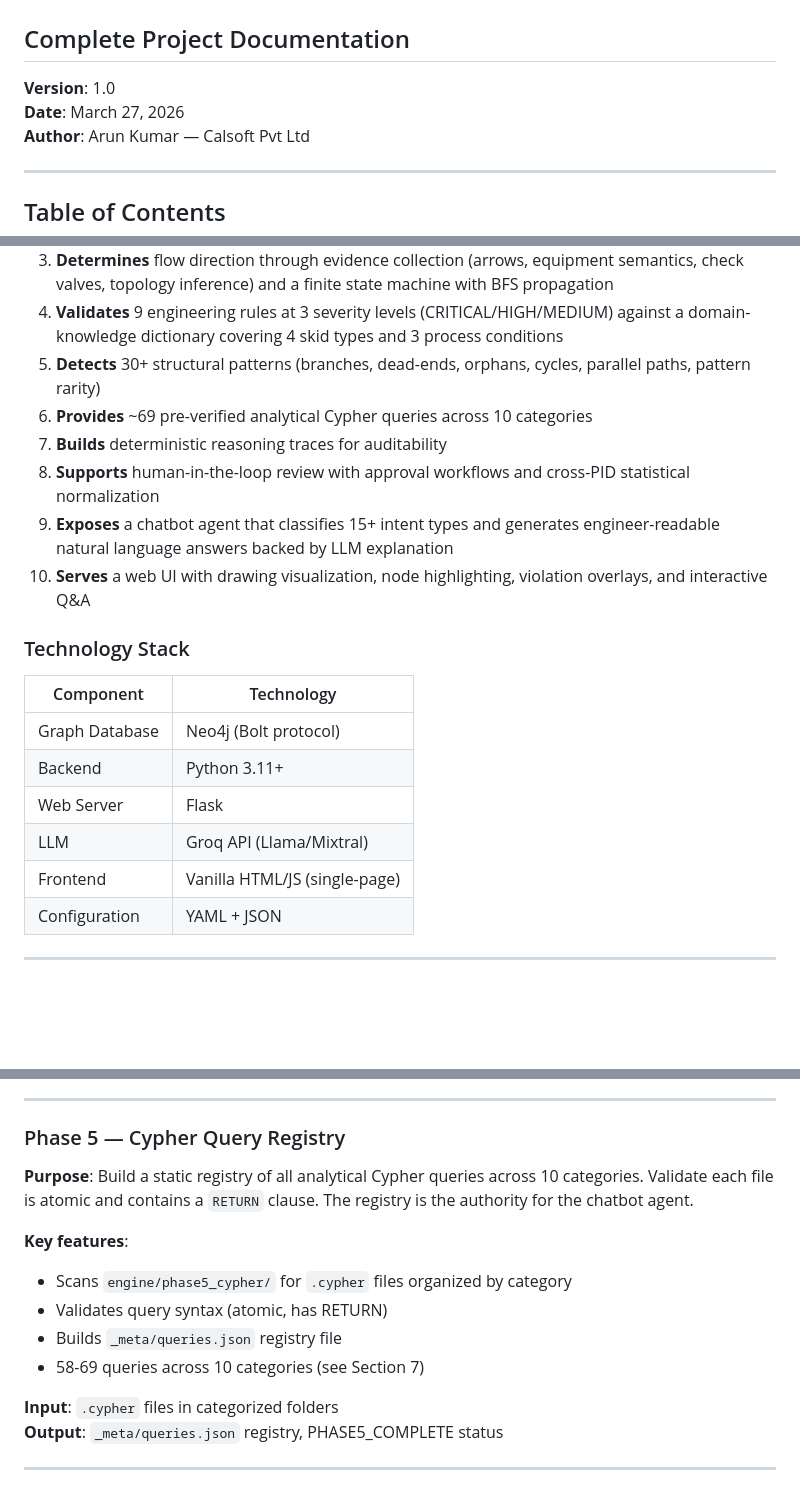
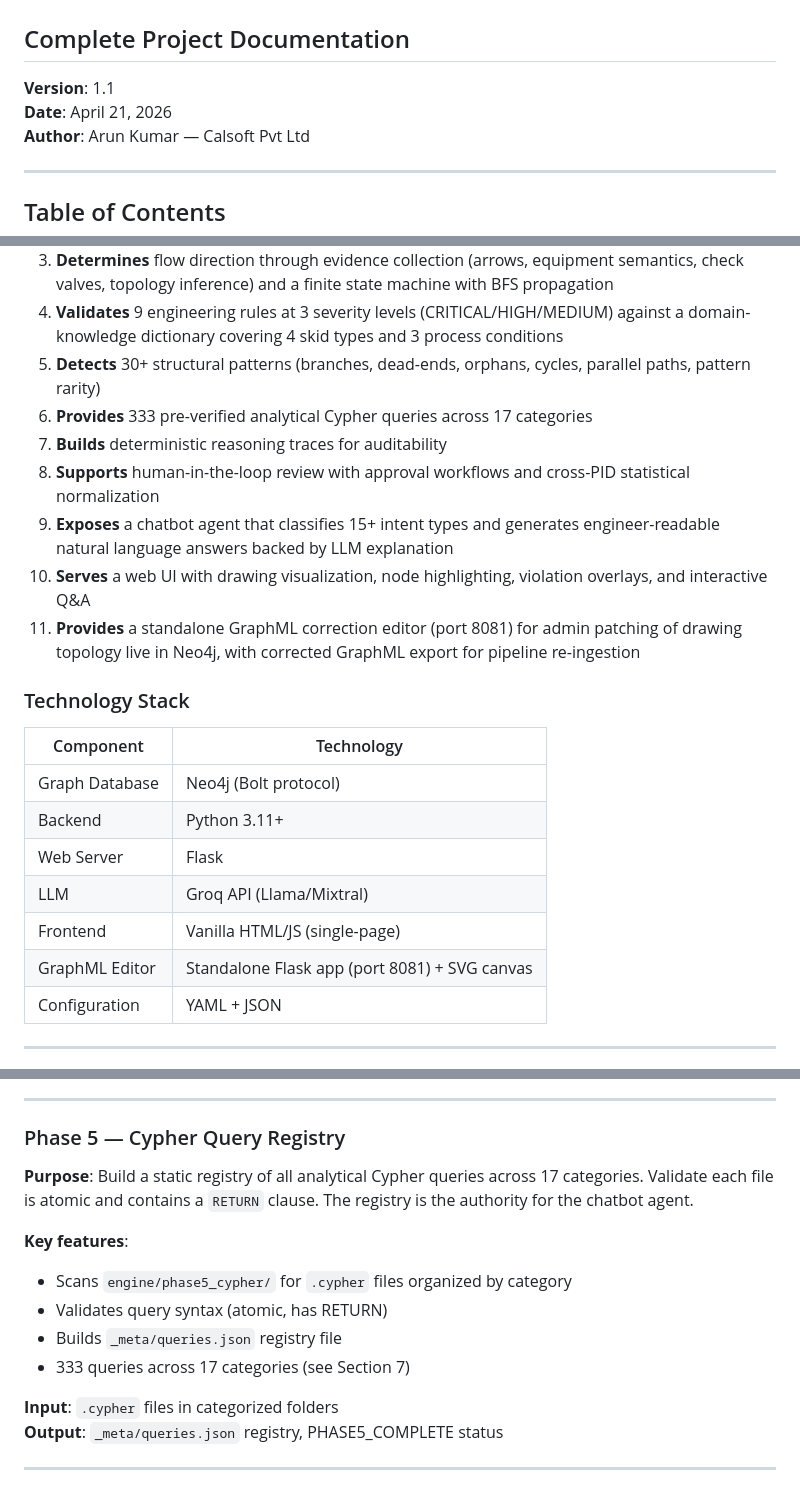
Before and after one commit to Arunkumar-calsoft/pid-kos, a Markdown page: docs/PROJECT_OVERVIEW.md, 3 parts joined by grey strips. GitHub-like rendering; blank space fills up the shorter version.

```diff
--- a/docs/PROJECT_OVERVIEW.md
+++ b/docs/PROJECT_OVERVIEW.md
@@ -2,8 +2,8 @@
 
 ## Complete Project Documentation
 
-**Version**: 1.0
-**Date**: March 27, 2026
+**Version**: 1.1
+**Date**: April 21, 2026
 **Author**: Arun Kumar — Calsoft Pvt Ltd
 
 ---
@@ -37,11 +37,12 @@ PID-KOS is a **complete automated P&ID (Piping & Instrumentation Diagram) analys
 3. **Determines** flow direction through evidence collection (arrows, equipment semantics, check valves, topology inference) and a finite state machine with BFS propagation
 4. **Validates** 9 engineering rules at 3 severity levels (CRITICAL/HIGH/MEDIUM) against a domain-knowledge dictionary covering 4 skid types and 3 process conditions
 5. **Detects** 30+ structural patterns (branches, dead-ends, orphans, cycles, parallel paths, pattern rarity)
-6. **Provides** ~69 pre-verified analytical Cypher queries across 10 categories
+6. **Provides** 333 pre-verified analytical Cypher queries across 17 categories
 7. **Builds** deterministic reasoning traces for auditability
 8. **Supports** human-in-the-loop review with approval workflows and cross-PID statistical normalization
 9. **Exposes** a chatbot agent that classifies 15+ intent types and generates engineer-readable natural language answers backed by LLM explanation
 10. **Serves** a web UI with drawing visualization, node highlighting, violation overlays, and interactive Q&A
+11. **Provides** a standalone GraphML correction editor (port 8081) for admin patching of drawing topology live in Neo4j, with corrected GraphML export for pipeline re-ingestion
 
 ### Technology Stack
 
@@ -52,6 +53,7 @@ PID-KOS is a **complete automated P&ID (Piping & Instrumentation Diagram) analys
 | Web Server | Flask |
 | LLM | Groq API (Llama/Mixtral) |
 | Frontend | Vanilla HTML/JS (single-page) |
+| GraphML Editor | Standalone Flask app (port 8081) + SVG canvas |
 | Configuration | YAML + JSON |
 
 ---
@@ -212,13 +214,13 @@ See [Section 5](#5-flow-resolution-fsm-phase-4) for full details.
 
 ### Phase 5 — Cypher Query Registry
 
-**Purpose**: Build a static registry of all analytical Cypher queries across 10 categories. Validate each file is atomic and contains a `RETURN` clause. The registry is the authority for the chatbot agent.
+**Purpose**: Build a static registry of all analytical Cypher queries across 17 categories. Validate each file is atomic and contains a `RETURN` clause. The registry is the authority for the chatbot agent.
 
 **Key features**:
 - Scans `engine/phase5_cypher/` for `.cypher` files organized by category
 - Validates query syntax (atomic, has RETURN)
 - Builds `_meta/queries.json` registry file
-- 58-69 queries across 10 categories (see Section 7)
+- 333 queries across 17 categories (see Section 7)
 
 **Input**: `.cypher` files in categorized folders
 **Output**: `_meta/queries.json` registry, PHASE5_COMPLETE status
```
Also changed, not shown: other parts of docs/PROJECT_OVERVIEW.md (+81 -32 lines).
